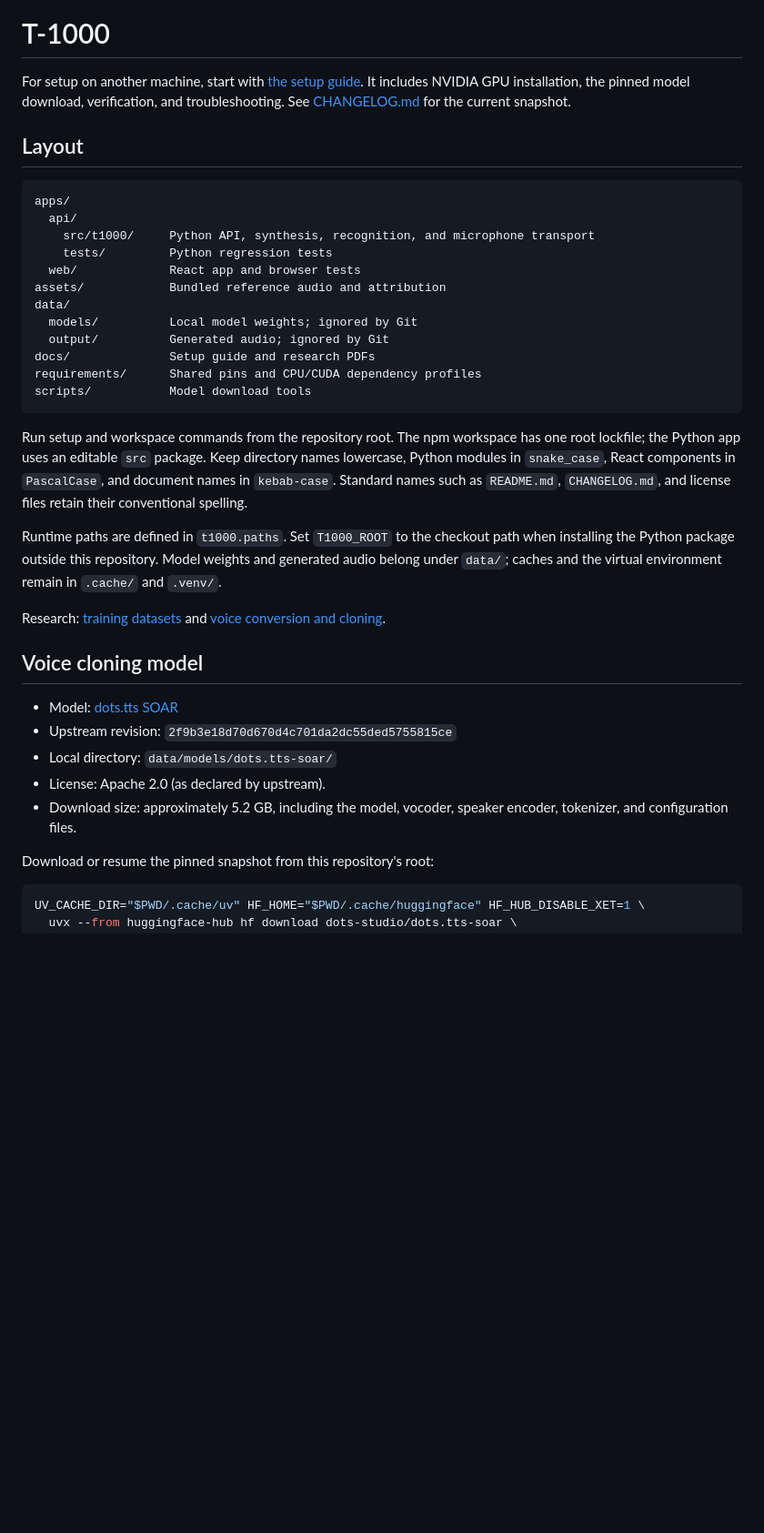
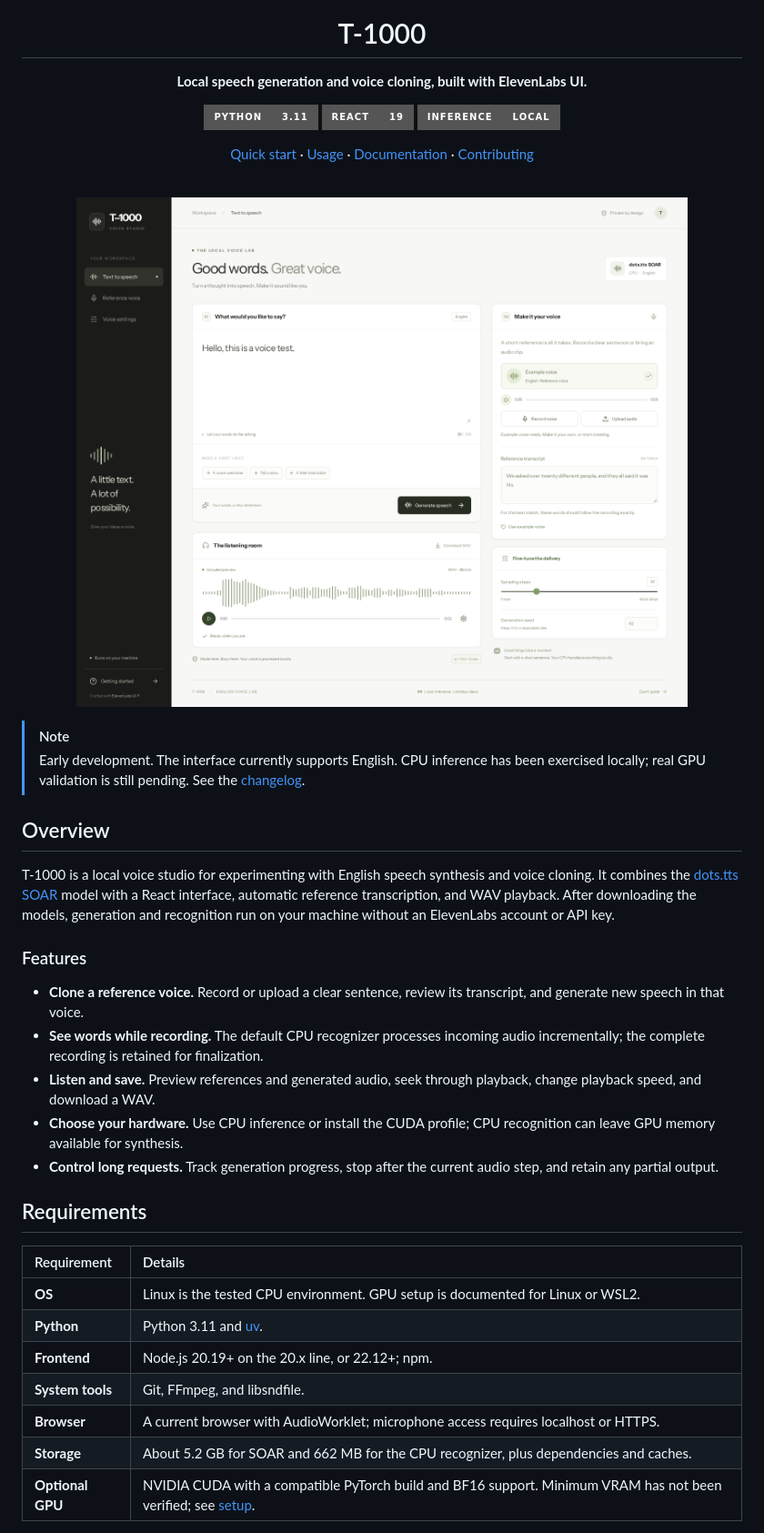
Before and after one commit to TheCoalitionOfPlanets/T-1000, a Markdown page: README.md, the part around one of its changes. Shown at 91% size. Drawn GitHub-style; pictures changed too: docs/assets/studio.png (added); badges without logos; blank space fills up the shorter version.

````diff
--- a/README.md
+++ b/README.md
@@ -1,49 +9,45 @@
 # T-1000
 
-For setup on another machine, start with [the setup guide](docs/setup.md).
-It includes NVIDIA GPU installation, the pinned model download, verification,
-and troubleshooting. See [CHANGELOG.md](CHANGELOG.md) for the current snapshot.
+**Local speech generation and voice cloning, built with ElevenLabs UI.**
 
-## Layout
+![Python](https://img.shields.io/badge/Python-3.11-555555?style=for-the-badge&logo=python&logoColor=white)
+![React](https://img.shields.io/badge/React-19-555555?style=for-the-badge&logo=react&logoColor=white)
+![Inference](https://img.shields.io/badge/Inference-Local-555555?style=for-the-badge)
 
-```text
-apps/
-  api/
-    src/t1000/     Python API, synthesis, recognition, and microphone transport
-    tests/         Python regression tests
-  web/             React app and browser tests
-assets/            Bundled reference audio and attribution
-data/
-  models/          Local model weights; ignored by Git
-  output/          Generated audio; ignored by Git
-docs/              Setup guide and research PDFs
-requirements/      Shared pins and CPU/CUDA dependency profiles
-scripts/           Model download tools
-```
+[Quick start](#quick-start) · [Usage](#usage) · [Documentation](#documentation) · [Contributing](#contributing)
 
-Run setup and workspace commands from the repository root. The npm workspace has
-one root lockfile; the Python app uses an editable `src` package. Keep directory
-names lowercase, Python modules in `snake_case`, React components in `PascalCase`,
-and document names in `kebab-case`. Standard names such as `README.md`,
-`CHANGELOG.md`, and license files retain their conventional spelling.
+</div>
 
-Runtime paths are defined in `t1000.paths`. Set `T1000_ROOT` to the checkout path
-when installing the Python package outside this repository. Model weights and
-generated audio belong under `data/`; caches and the virtual environment remain
-in `.cache/` and `.venv/`.
+<br/>
 
-Research: [training datasets](docs/datasets.pdf) and
-[voice conversion and cloning](docs/voice-cloning.pdf).
+<p align="center">
+  <img src="docs/assets/studio.png" alt="T-1000 Voice Studio showing the speech editor, reference transcript, and audio player" width="820" />
+</p>
 
-## Voice cloning model
+> [!NOTE]
+> Early development. The interface currently supports English. CPU inference has been exercised locally; real GPU validation is still pending. See the [changelog](CHANGELOG.md).
 
-- Model: [dots.tts SOAR](https://huggingface.co/dots-studio/dots.tts-soar)
-- Upstream revision: `2f9b3e18d70d670d4c701da2dc55ded5755815ce`
-- Local directory: `data/models/dots.tts-soar/`
-- License: Apache 2.0 (as declared by upstream).
-- Download size: approximately 5.2 GB, including the model, vocoder, speaker encoder, tokenizer, and configuration files.
+## Overview
 
-Download or resume the pinned snapshot from this repository's root:
+T-1000 is a local voice studio for experimenting with English speech synthesis and voice cloning. It combines the [dots.tts SOAR](https://huggingface.co/dots-studio/dots.tts-soar) model with a React interface, automatic reference transcription, and WAV playback. After downloading the models, generation and recognition run on your machine without an ElevenLabs account or API key.
 
-```sh
-UV_CACHE_DIR="$PWD/.cache/uv" HF_HOME="$PWD/.cache/huggingface" HF_HUB_DISABLE_XET=1 \
+### Features
+
+- **Clone a reference voice.** Record or upload a clear sentence, review its transcript, and generate new speech in that voice.
+- **See words while recording.** The default CPU recognizer processes incoming audio incrementally; the complete recording is retained for finalization.
+- **Listen and save.** Preview references and generated audio, seek through playback, change playback speed, and download a WAV.
+- **Choose your hardware.** Use CPU inference or install the CUDA profile; CPU recognition can leave GPU memory available for synthesis.
+- **Control long requests.** Track generation progress, stop after the current audio step, and retain any partial output.
+
+## Requirements
+
+| Requirement | Details |
+| :--- | :--- |
+| **OS** | Linux is the tested CPU environment. GPU setup is documented for Linux or WSL2. |
+| **Python** | Python 3.11 and [uv](https://docs.astral.sh/uv/). |
+| **Frontend** | Node.js 20.19+ on the 20.x line, or 22.12+; npm. |
+| **System tools** | Git, FFmpeg, and libsndfile. |
+| **Browser** | A current browser with AudioWorklet; microphone access requires localhost or HTTPS. |
+| **Storage** | About 5.2 GB for SOAR and 662 MB for the CPU recognizer, plus dependencies and caches. |
+| **Optional GPU** | NVIDIA CUDA with a compatible PyTorch build and BF16 support. Minimum VRAM has not been verified; see [setup](docs/setup.md). |
+
````
Also changed, not shown: other parts of README.md (+273 -126 lines), CHANGELOG.md (+11 -0 lines), 1 other file.
